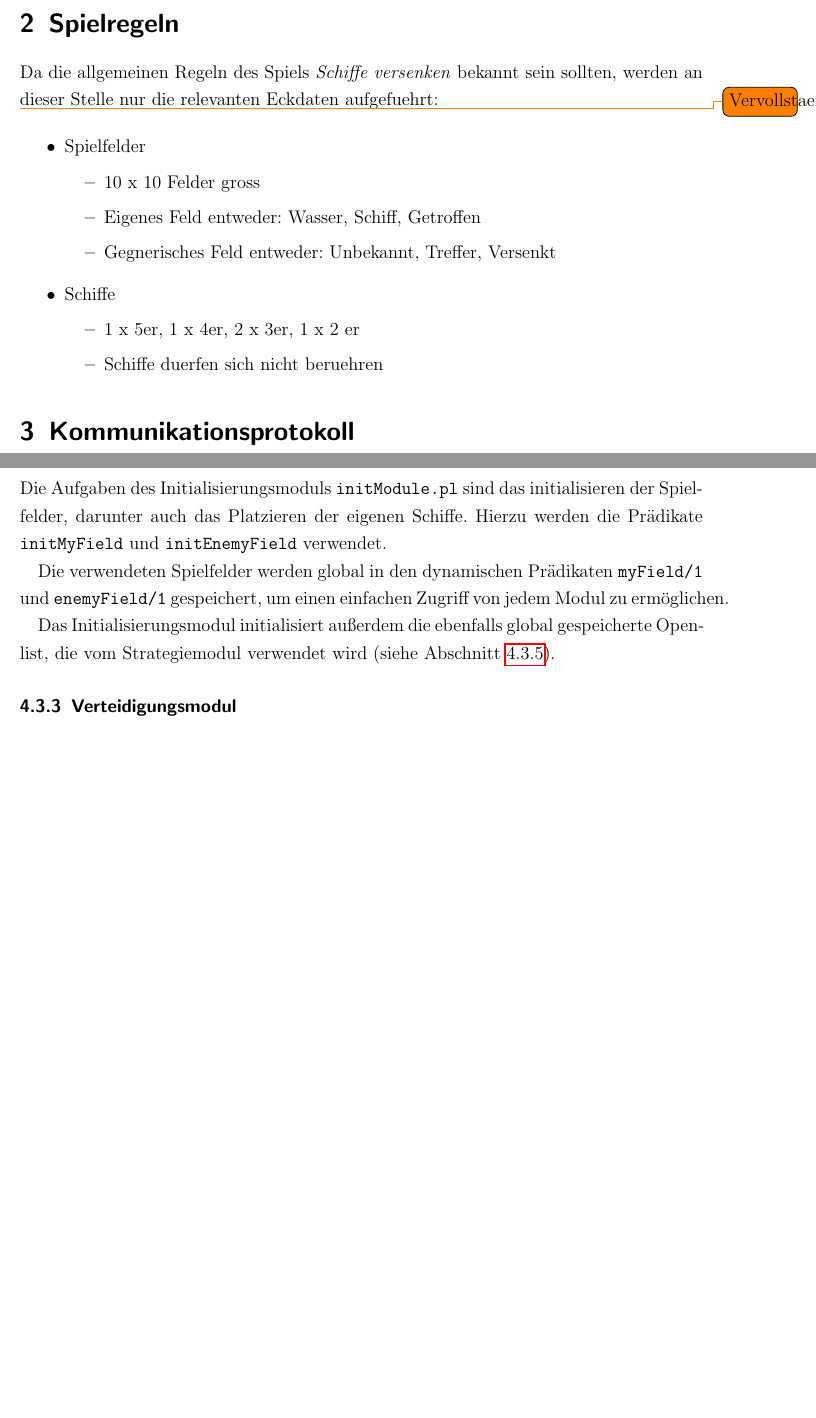
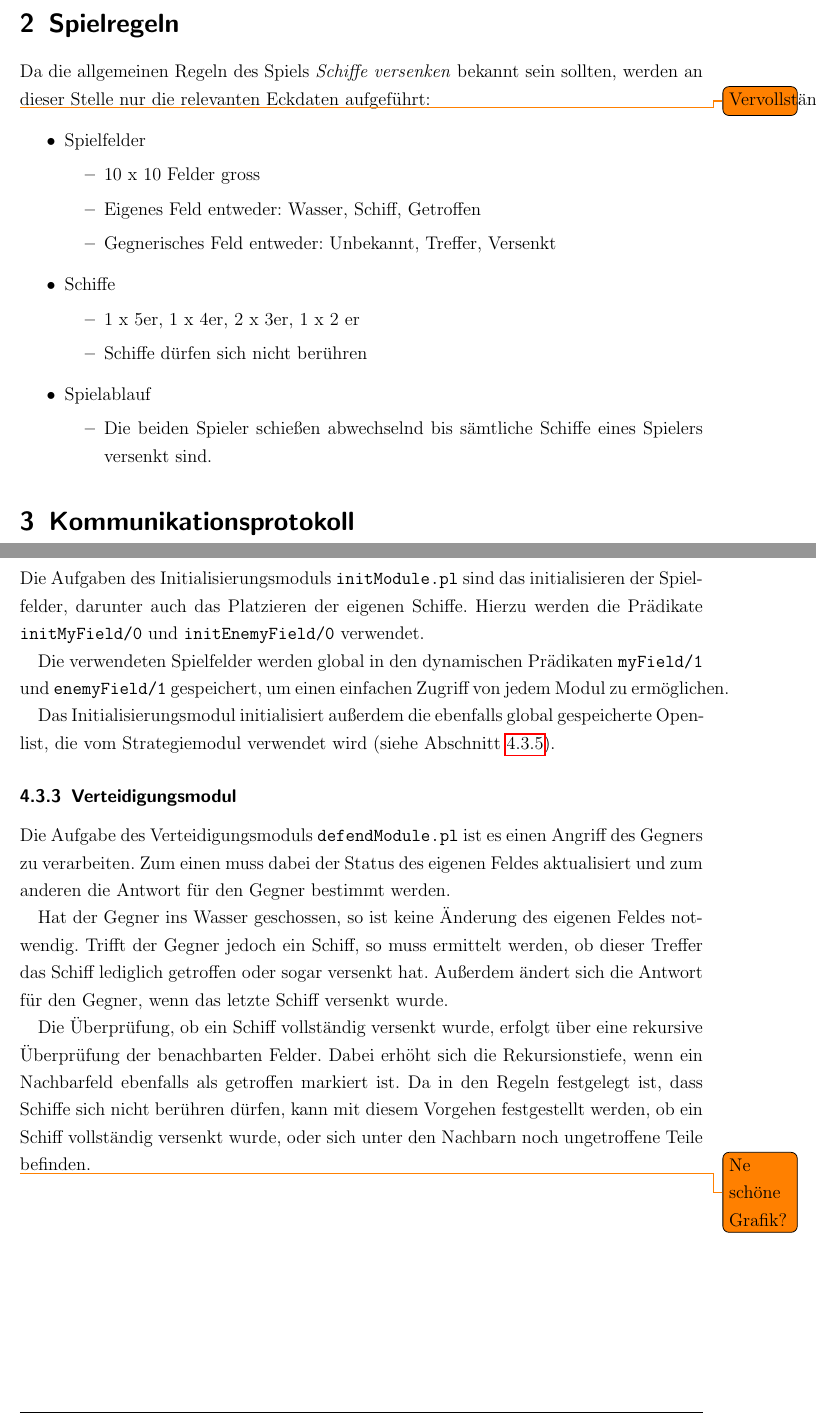
Before and after one commit to novac045/ai-battleship, a LaTeX document (Dokumentation/LaTex/dokumentation.tex, which reads Dokumentation/LaTex/chapters/X_0_Spielregeln.tex, Dokumentation/LaTex/chapters/X_3_PrologClient.tex): two parts of pages 5 and 18 of 19 before the commit and two parts of pages 5 and 18 of 20 after it, joined at a grey line, cut so that both start at the same text, the shorter picture padded with empty space. Compiled offline with pdfLaTeX; an older LaTeX class or package is replaced by its successor.

Commit message:
erste module dokumentiert

```diff
--- a/Dokumentation/LaTex/chapters/X_0_Spielregeln.tex
+++ b/Dokumentation/LaTex/chapters/X_0_Spielregeln.tex
@@ -1,9 +1,9 @@
 \section{Spielregeln}
 \label{sec:Spielregeln}
 
-Da die allgemeinen Regeln des Spiels \textit{Schiffe versenken} bekannt sein sollten, werden an dieser Stelle nur die relevanten Eckdaten aufgefuehrt:
+Da die allgemeinen Regeln des Spiels \textit{Schiffe versenken} bekannt sein sollten, werden an dieser Stelle nur die relevanten Eckdaten aufgeführt:
 
-\todo{Vervollstaendigen}
+\todo{Vervollständigen}
 
 \begin{itemize}
 	\item Spielfelder
@@ -15,6 +15,11 @@ Da die allgemeinen Regeln des Spiels \textit{Schiffe versenken} bekannt sein sol
 	\item Schiffe
 		\begin{itemize}
 			\item 1 x 5er, 1 x 4er, 2 x 3er, 1 x 2 er
-			\item Schiffe duerfen sich nicht beruehren
+			\item Schiffe dürfen sich nicht berühren
 		\end{itemize}
+	\item Spielablauf
+		\begin{itemize}
+			\item Die beiden Spieler schießen abwechselnd bis sämtliche Schiffe eines Spielers versenkt sind.
+		\end{itemize}
+
 \end{itemize}
--- a/Dokumentation/LaTex/chapters/X_3_PrologClient.tex
+++ b/Dokumentation/LaTex/chapters/X_3_PrologClient.tex
@@ -35,7 +35,7 @@
 
 \subsubsection{Initialisierungsmodul} \label{sec:initModule}
 	Die Aufgaben des Initialisierungsmoduls \texttt{initModule.pl} sind das initialisieren der Spielfelder, darunter auch
-	das Platzieren der eigenen Schiffe. Hierzu werden die Prädikate \texttt{initMyField} und \texttt{initEnemyField} verwendet.
+	das Platzieren der eigenen Schiffe. Hierzu werden die Prädikate \texttt{initMyField/0} und \texttt{initEnemyField/0} verwendet.
 
 	Die verwendeten Spielfelder werden global in den dynamischen Prädikaten \texttt{myField/1} und \texttt{enemyField/1}
 	gespeichert, um einen einfachen Zugriff von jedem Modul zu ermöglichen.
@@ -44,6 +44,25 @@
 	die vom Strategiemodul verwendet wird (siehe Abschnitt \ref{sec:strategy}).
 
 \subsubsection{Verteidigungsmodul} \label{sec:defendModule}
+	Die Aufgabe des Verteidigungsmoduls \texttt{defendModule.pl} ist es einen Angriff des Gegners zu verarbeiten.
+	Zum einen muss dabei der Status des eigenen Feldes aktualisiert und zum anderen die Antwort für den Gegner bestimmt werden.
+
+	Hat der Gegner ins Wasser geschossen, so ist keine Änderung des eigenen Feldes notwendig. Trifft der Gegner jedoch ein Schiff,
+	so muss ermittelt werden, ob dieser Treffer das Schiff lediglich getroffen oder sogar versenkt hat. Außerdem ändert sich die Antwort
+	für den Gegner, wenn das letzte Schiff versenkt wurde.
+
+	Die Überprüfung, ob ein Schiff vollständig versenkt wurde, erfolgt über eine rekursive Überprüfung der benachbarten Felder.
+	Dabei erhöht sich die Rekursionstiefe, wenn ein Nachbarfeld ebenfalls als getroffen markiert ist.
+	Da in den Regeln festgelegt ist, dass Schiffe sich nicht berühren dürfen, kann mit diesem Vorgehen festgestellt werden, ob ein Schiff
+	vollständig versenkt wurde, oder sich unter den Nachbarn noch ungetroffene Teile befinden.
+
+	\todo{Ne schöne Grafik?}
+
+
 \subsubsection{Angriffsmodul} \label{sec:attackModule}
+
+
 \subsubsection{Strategiemodul} \label{sec:strategy}
+
+
 \subsubsection{Ausgabemodul}
```
Also changed, not shown: Dokumentation/LaTex/chapters/X_3_PrologClient.tex (16 more changed lines).
